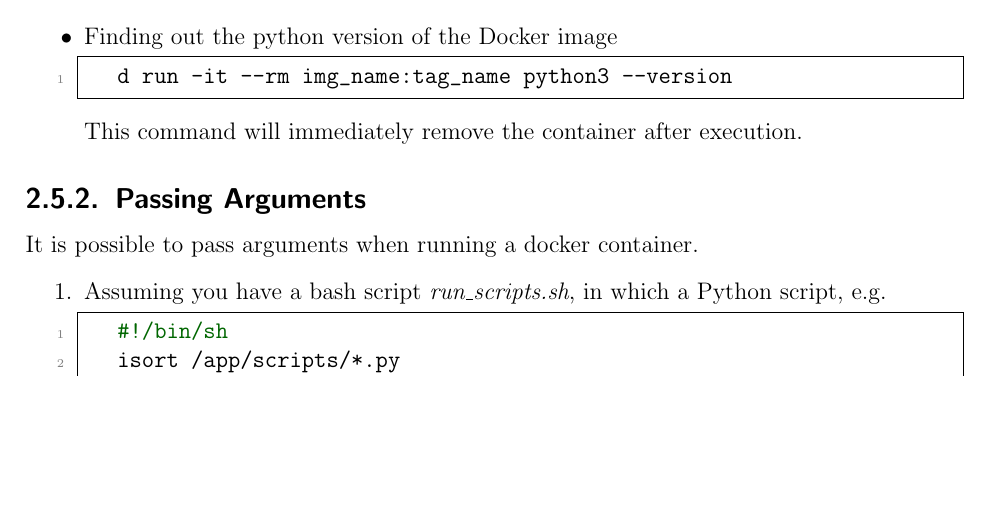
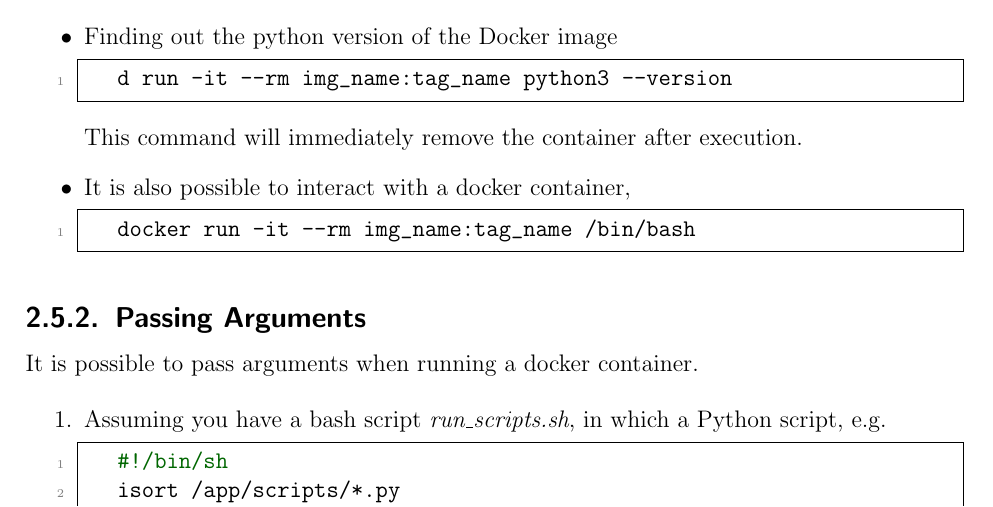
Before and after one commit to ImahnShekhzadeh/infra, a LaTeX book (infra.tex): part of page 13 of 52, cut so that both start at the same text, the shorter picture padded with empty space. Compiled offline with pdfLaTeX.

Commit message:
add command for interactive running of docker container

```diff
--- a/infra.tex
+++ b/infra.tex
@@ -498,6 +498,12 @@
 		\end{lstlisting}
 
 		This command will immediately remove the container after execution.
+
+		\item It is also possible to interact with a docker container,
+
+		\begin{lstlisting}[style=mystylebash, label=alg:docker_interactive_bash, xleftmargin=\parindent]
+			docker run -it --rm img_name:tag_name /bin/bash
+		\end{lstlisting}
 
 	\end{itemize}
 
```
Also changed, not shown: infra.pdf.
